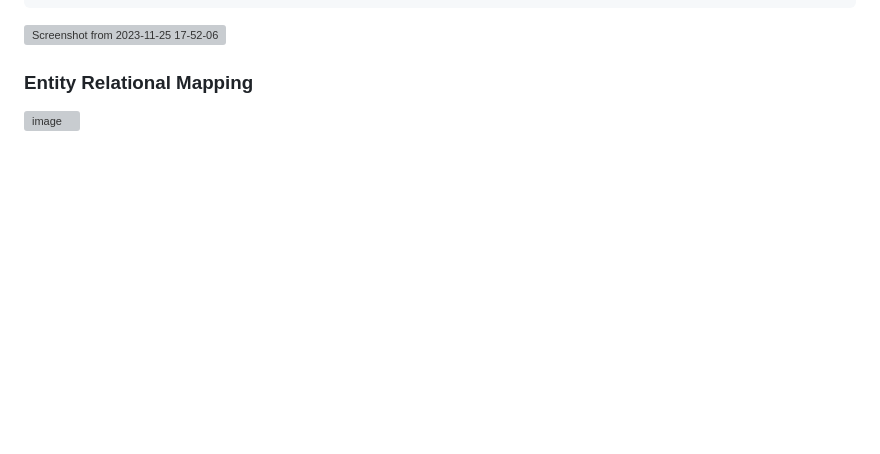
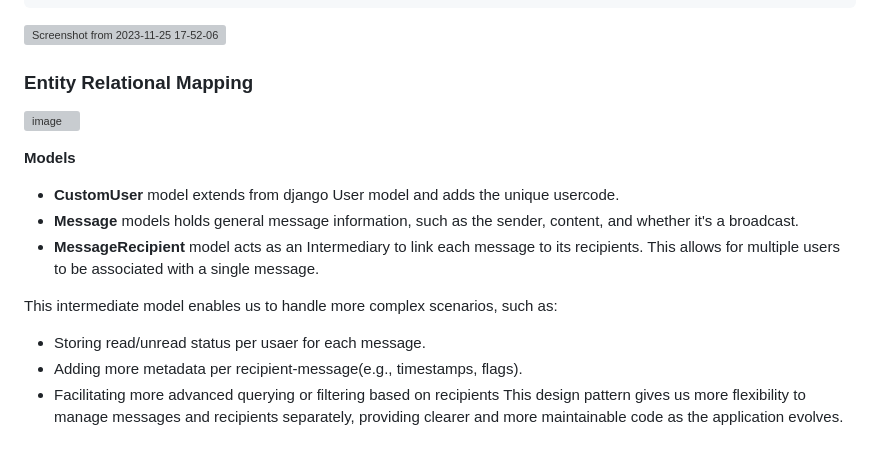
Before and after one commit to luisbt07/messager-django, a Markdown page: README.md, the part around the change. GitHub-like rendering; blank space fills up the shorter version; grey boxes are pictures that could not be loaded.

Commit message:
Update README.md with the Model definitions

```diff
--- a/README.md
+++ b/README.md
@@ -78,3 +78,16 @@ If you want to monitore the other containers:
 ![Screenshot from 2023-11-25 17-52-06](https://github.com/luisbt07/messager-django/assets/57811501/d9e4418d-10e5-4dea-9af5-1525db71ab26)
 ### Entity Relational Mapping
 ![image](https://github.com/luisbt07/messager-django/assets/57811501/2a3571fc-448d-42f3-8306-8456234638cb)
+
+**Models**
+
+ - **CustomUser** model extends from django User model and adds the unique usercode.
+ - **Message** models holds general message information, such as the sender, content, and whether it's a broadcast.
+ - **MessageRecipient** model acts as an Intermediary to link each message to its recipients. This allows for multiple users to be associated with a single message.
+
+This intermediate model enables us to handle more complex scenarios, such as:
+
+ - Storing read/unread status per usaer for each message.
+ - Adding more metadata per recipient-message(e.g., timestamps, flags).
+ - Facilitating more advanced querying or filtering based on recipients
+This design pattern gives us more flexibility to manage messages and recipients separately, providing clearer and more maintainable code as the application evolves.
```
